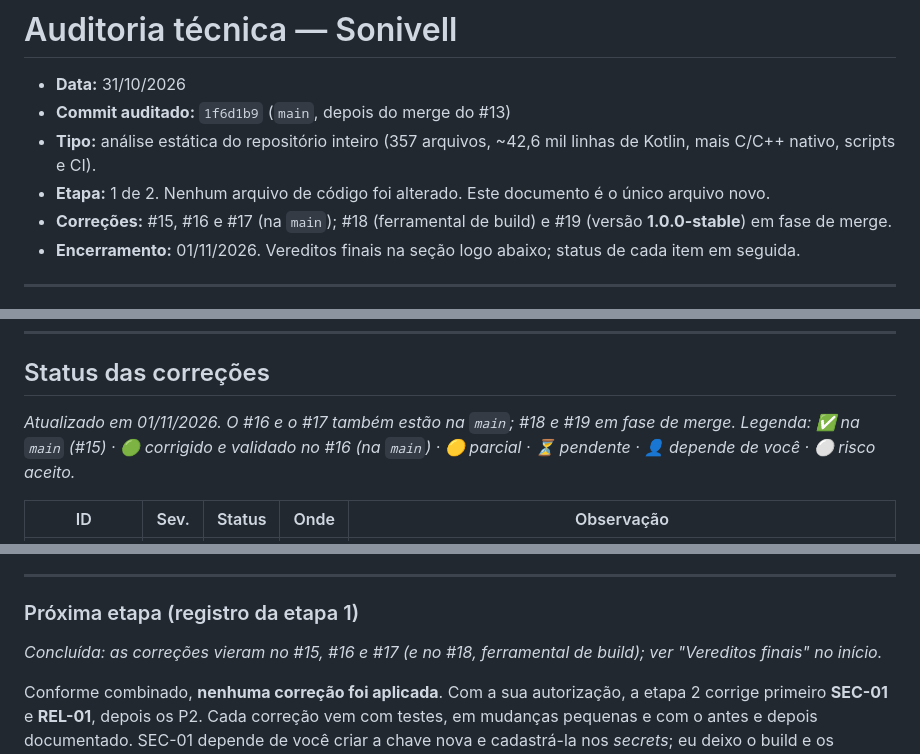
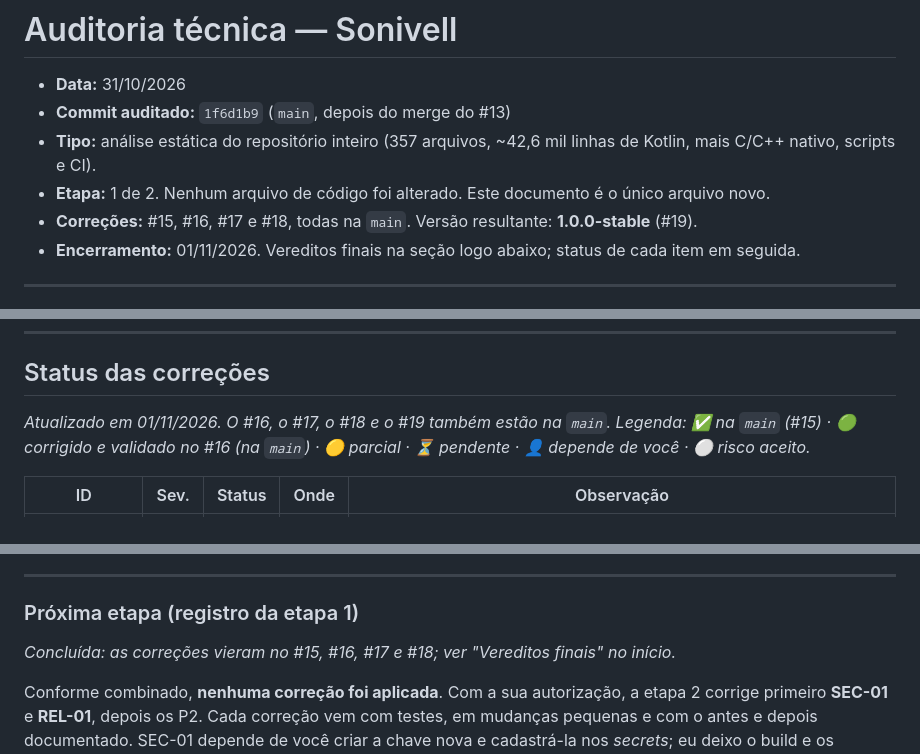
Before and after one commit to Sonivell/Sonivell, a Markdown page: docs/auditoria/AUDITORIA-TECNICA-2026-10.md, 3 parts joined by grey strips. Drawn GitHub-style.

Commit message:
Relatório da auditoria: #18 e #19 na main, auditoria encerrada
Co-Authored-By: Claude Opus 5.5 <noreply@anthropic.com>
Claude-Session: https://claude.ai/code/session_01VSdua7XAqvmnQYvwUDne7n

```diff
--- a/docs/auditoria/AUDITORIA-TECNICA-2026-10.md
+++ b/docs/auditoria/AUDITORIA-TECNICA-2026-10.md
@@ -4,7 +4,7 @@
 - **Commit auditado:** `1f6d1b9` (`main`, depois do merge do #13)
 - **Tipo:** análise estática do repositório inteiro (357 arquivos, ~42,6 mil linhas de Kotlin, mais C/C++ nativo, scripts e CI).
 - **Etapa:** 1 de 2. Nenhum arquivo de código foi alterado. Este documento é o único arquivo novo.
-- **Correções:** #15, #16 e #17 (na `main`); #18 (ferramental de build) e #19 (versão **1.0.0-stable**) em fase de merge.
+- **Correções:** #15, #16, #17 e #18, todas na `main`. Versão resultante: **1.0.0-stable** (#19).
 - **Encerramento:** 01/11/2026. Vereditos finais na seção logo abaixo; status de cada item em seguida.
 
 ---
@@ -43,7 +43,7 @@ A auditoria está encerrada. Todos os itens P1 e P2 foram corrigidos, validados
 
 ## Status das correções
 
-_Atualizado em 01/11/2026. O #16 e o #17 também estão na `main`; #18 e #19 em fase de merge. Legenda: ✅ na `main` (#15) · 🟢 corrigido e validado no #16 (na `main`) · 🟡 parcial · ⏳ pendente · 👤 depende de você · ⚪ risco aceito._
+_Atualizado em 01/11/2026. O #16, o #17, o #18 e o #19 também estão na `main`. Legenda: ✅ na `main` (#15) · 🟢 corrigido e validado no #16 (na `main`) · 🟡 parcial · ⏳ pendente · 👤 depende de você · ⚪ risco aceito._
 
 | ID | Sev. | Status | Onde | Observação |
 |---|---|---|---|---|
@@ -623,6 +623,6 @@ Nenhuma descoberta P0. Não há execução remota, comprometimento grave ou expo
 
 ### Próxima etapa (registro da etapa 1)
 
-_Concluída: as correções vieram no #15, #16 e #17 (e no #18, ferramental de build); ver "Vereditos finais" no início._
+_Concluída: as correções vieram no #15, #16, #17 e #18; ver "Vereditos finais" no início._
 
 Conforme combinado, **nenhuma correção foi aplicada**. Com a sua autorização, a etapa 2 corrige primeiro **SEC-01** e **REL-01**, depois os P2. Cada correção vem com testes, em mudanças pequenas e com o antes e depois documentado. SEC-01 depende de você criar a chave nova e cadastrá-la nos *secrets*; eu deixo o build e os workflows prontos para usá-la.
```
Also changed, not shown: other parts of docs/auditoria/AUDITORIA-TECNICA-2026-10.md (+2 -2 lines).
